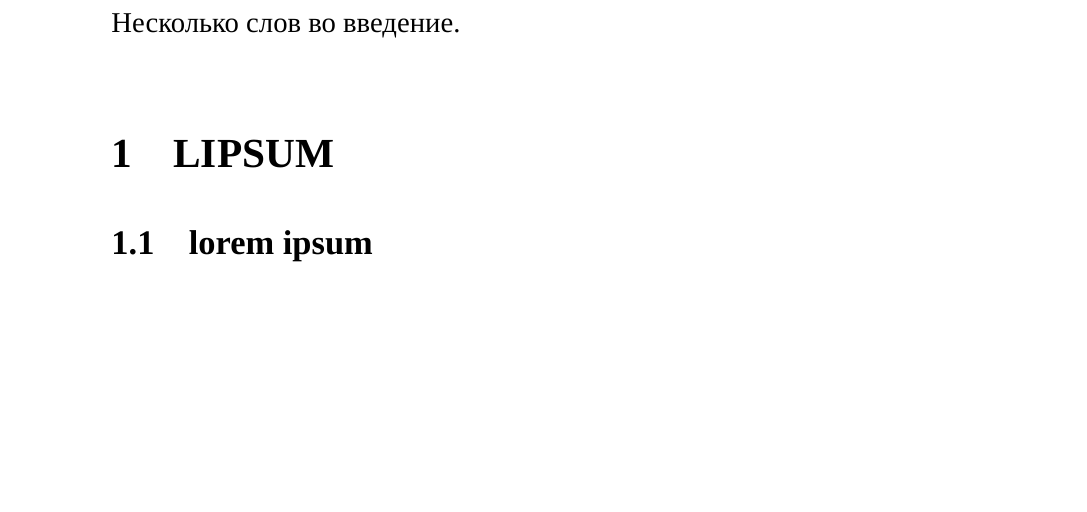
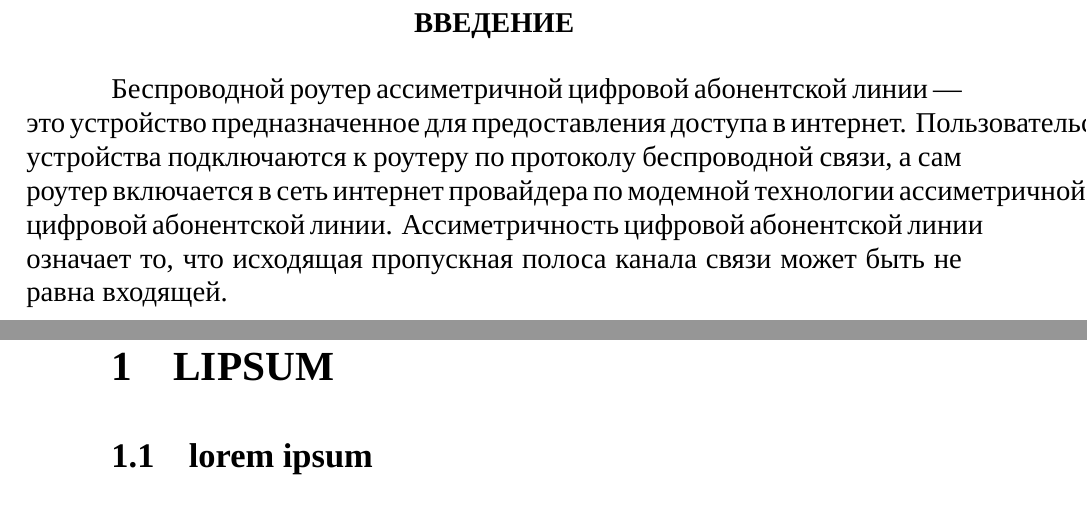
Before and after one commit to artsi0m/bsuir_xelatex_class, a LaTeX document (main.tex, which reads introduction.tex): part of page 2 of 2 before the commit and two parts of pages 2 and 3 of 3 after it, the two joined at a grey line, cut at the place of the change, the shorter picture padded with empty space. Compiled offline with XeLaTeX; a missing font is replaced by an installed copy or a similar font.

Commit message:
Split main in sections

```diff
--- /dev/null
+++ b/introduction.tex
@@ -0,0 +1,13 @@
+\begin{center}
+\textbf{ВВЕДЕНИЕ}
+\end{center}
+
+Беспроводной роутер ассиметричной цифровой абонентской линии — это
+устройство предназначенное для предоставления доступа в интернет.
+Пользовательские устройства подключаются к роутеру по протоколу
+беспроводной связи, а сам роутер включается в сеть интернет провайдера
+по модемной технологии ассиметричной цифровой абонентской линии.
+Ассиметричность цифровой абонентской линии означает то, что исходящая
+пропускная полоса канала связи может быть не равна входящей.
+
+\newpage
--- a/main.tex
+++ b/main.tex
@@ -29 +16,2 @@
+\input{title}
 
@@ -38,4 +19,6 @@
-Несколько слов во введение.
+%%% Введение.
+\input{introduction}
+
 \section{lipsum}
 \subsection{lorem ipsum}
 \subsubsection{lorem ipsum dolor sit amet}
```
Also changed, not shown: title.tex (added, +34 -0 lines), main.tex (26 more changed lines).
